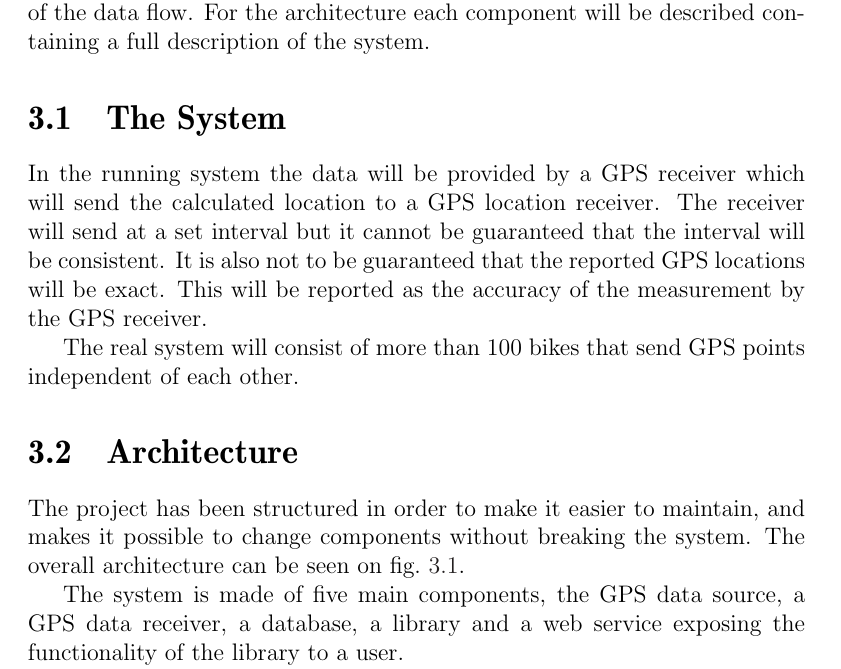
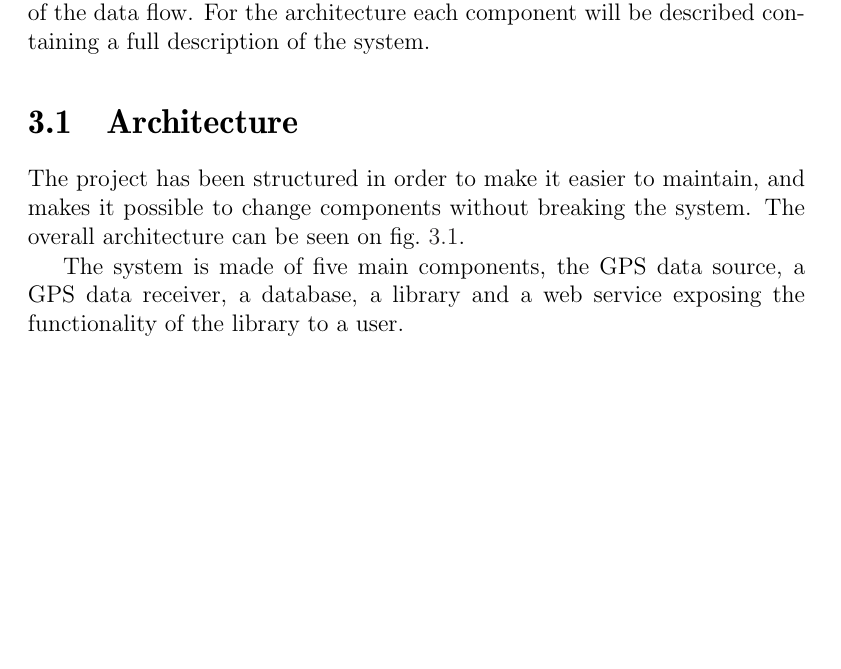
Before and after one commit to sw701e14/report, a LaTeX thesis (main.tex): part of page 29 of 45, cut so that both start at the same text, the shorter picture padded with empty space. Compiled offline with pdfLaTeX; a LaTeX package or settings file that is missing is left out.

Commit message:
removed the system form the report - cannot find a place for it..

```diff
--- a/main.tex
+++ b/main.tex
@@ -77,8 +77,6 @@
 \chapter{Design and Implementation}
 \input{content/design_implementation_intro}
 
-\input{content/the_system}
-
 \input{content/architecture}
 
 \input{content/location_source}
```
